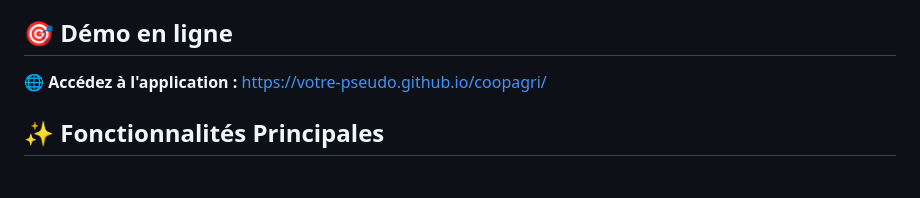
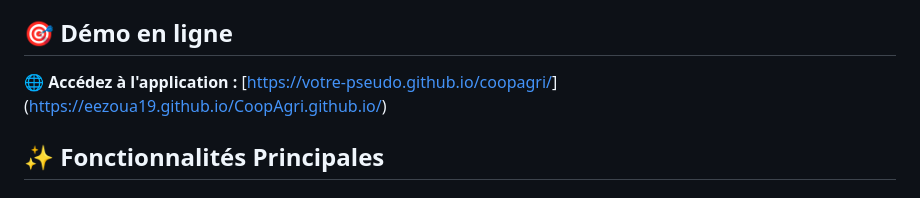
Before and after one commit to eezoua19/CoopAgri.github.io, a Markdown page: README.md, the part around the change. GitHub-like rendering.

```diff
--- a/README.md
+++ b/README.md
@@ -10,7 +10,7 @@
 
 ## 🎯 Démo en ligne
 
-🌐 **Accédez à l'application :** [https://votre-pseudo.github.io/coopagri/](https://votre-pseudo.github.io/coopagri/)
+🌐 **Accédez à l'application :** [[https://votre-pseudo.github.io/coopagri/](https://votre-pseudo.github.io/coopagri/)](https://eezoua19.github.io/CoopAgri.github.io/)
 
 ## ✨ Fonctionnalités Principales
 
```
